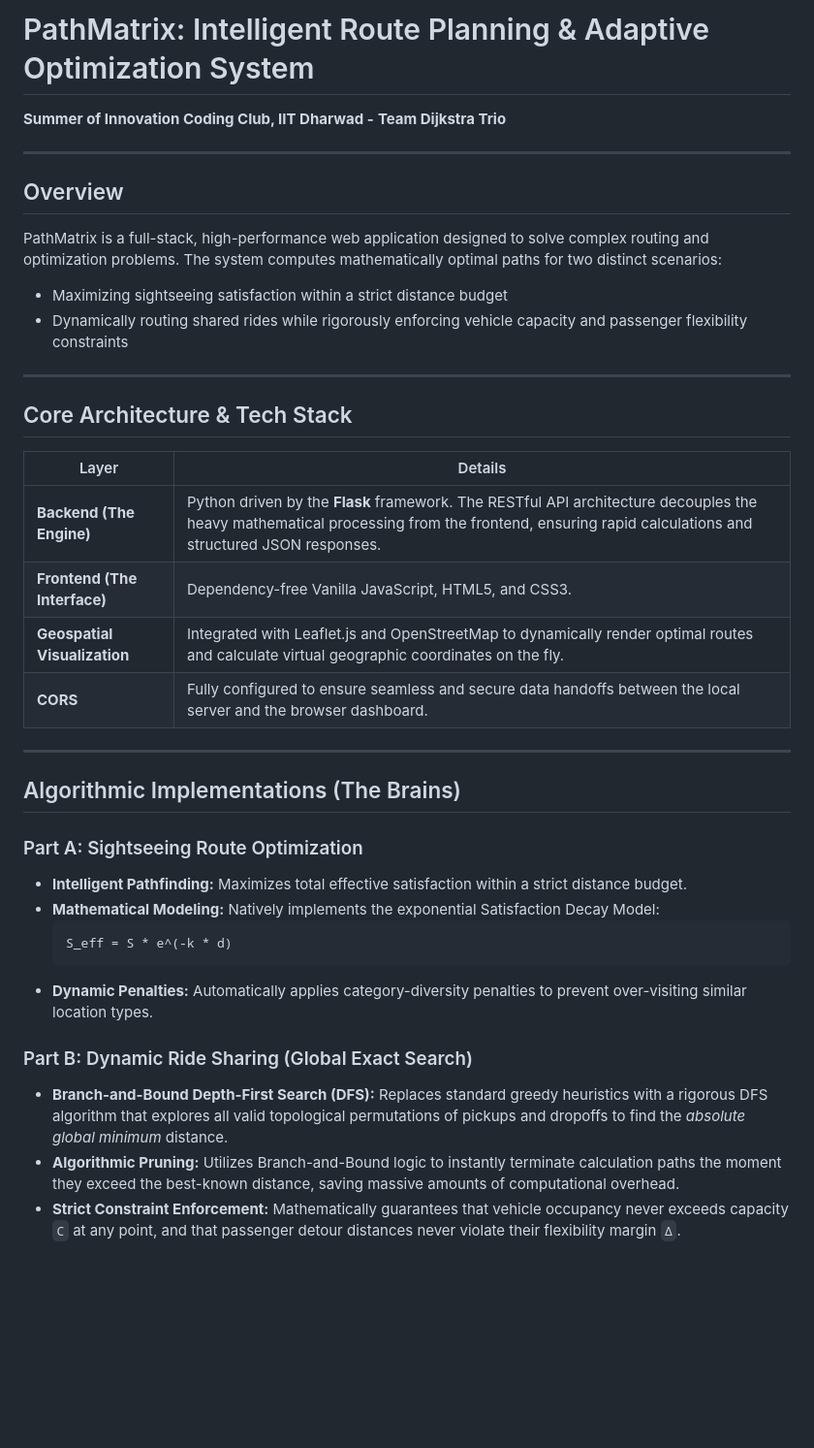
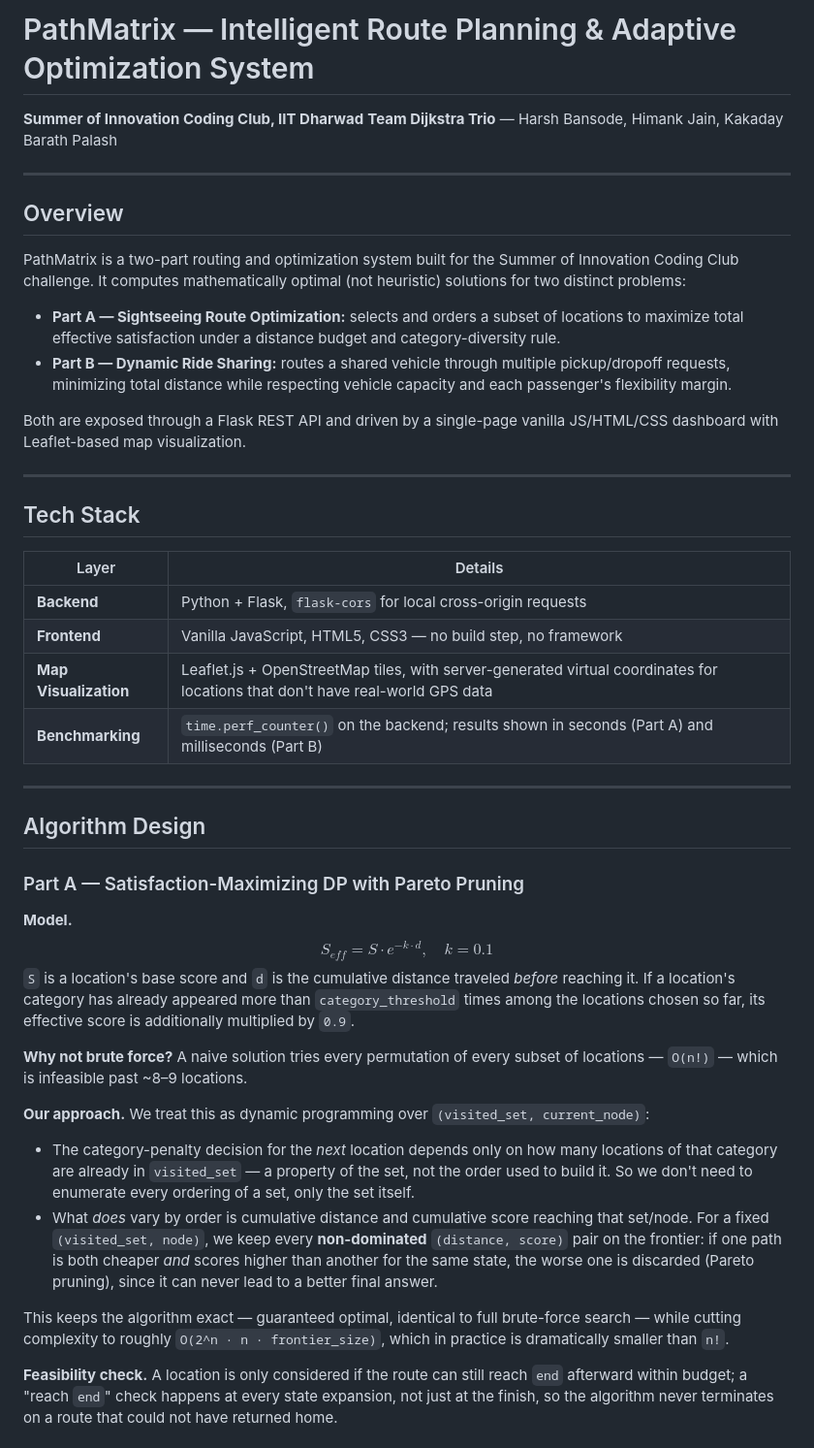
Before and after one commit to volfir4-beep/PathMatrix_V2, a Markdown page: README.md, the part around one of its changes. Shown at 97% size. Drawn GitHub-style; blank space fills up the shorter version.

````diff
--- a/README.md
+++ b/README.md
@@ -1,41 +1,47 @@
-# PathMatrix: Intelligent Route Planning & Adaptive Optimization System
+# PathMatrix — Intelligent Route Planning & Adaptive Optimization System
 
-**Summer of Innovation Coding Club, IIT Dharwad -**
-**Team Dijkstra Trio**
+**Summer of Innovation Coding Club, IIT Dharwad**
+**Team Dijkstra Trio** — Harsh Bansode, Himank Jain, Kakaday Barath Palash
 
 ---
 
 ## Overview
 
-PathMatrix is a full-stack, high-performance web application designed to solve complex routing and optimization problems. The system computes mathematically optimal paths for two distinct scenarios:
+PathMatrix is a two-part routing and optimization system built for the Summer of Innovation Coding Club challenge. It computes mathematically optimal (not heuristic) solutions for two distinct problems:
 
-- Maximizing sightseeing satisfaction within a strict distance budget
-- Dynamically routing shared rides while rigorously enforcing vehicle capacity and passenger flexibility constraints
+- **Part A — Sightseeing Route Optimization:** selects and orders a subset of locations to maximize total effective satisfaction under a distance budget and category-diversity rule.
+- **Part B — Dynamic Ride Sharing:** routes a shared vehicle through multiple pickup/dropoff requests, minimizing total distance while respecting vehicle capacity and each passenger's flexibility margin.
+
+Both are exposed through a Flask REST API and driven by a single-page vanilla JS/HTML/CSS dashboard with Leaflet-based map visualization.
 
 ---
 
-## Core Architecture & Tech Stack
+## Tech Stack
 
 | Layer | Details |
 |---|---|
-| **Backend (The Engine)** | Python driven by the **Flask** framework. The RESTful API architecture decouples the heavy mathematical processing from the frontend, ensuring rapid calculations and structured JSON responses. |
-| **Frontend (The Interface)** | Dependency-free Vanilla JavaScript, HTML5, and CSS3. |
-| **Geospatial Visualization** | Integrated with Leaflet.js and OpenStreetMap to dynamically render optimal routes and calculate virtual geographic coordinates on the fly. |
-| **CORS** | Fully configured to ensure seamless and secure data handoffs between the local server and the browser dashboard. |
+| **Backend** | Python + Flask, `flask-cors` for local cross-origin requests |
+| **Frontend** | Vanilla JavaScript, HTML5, CSS3 — no build step, no framework |
+| **Map Visualization** | Leaflet.js + OpenStreetMap tiles, with server-generated virtual coordinates for locations that don't have real-world GPS data |
+| **Benchmarking** | `time.perf_counter()` on the backend; results shown in seconds (Part A) and milliseconds (Part B) |
 
 ---
 
-## Algorithmic Implementations (The Brains)
+## Algorithm Design
 
-### Part A: Sightseeing Route Optimization
-- **Intelligent Pathfinding:** Maximizes total effective satisfaction within a strict distance budget.
-- **Mathematical Modeling:** Natively implements the exponential Satisfaction Decay Model:
-  ```
-  S_eff = S * e^(-k * d)
-  ```
-- **Dynamic Penalties:** Automatically applies category-diversity penalties to prevent over-visiting similar location types.
+### Part A — Satisfaction-Maximizing DP with Pareto Pruning
 
-### Part B: Dynamic Ride Sharing (Global Exact Search)
-- **Branch-and-Bound Depth-First Search (DFS):** Replaces standard greedy heuristics with a rigorous DFS algorithm that explores all valid topological permutations of pickups and dropoffs to find the *absolute global minimum* distance.
-- **Algorithmic Pruning:** Utilizes Branch-and-Bound logic to instantly terminate calculation paths the moment they exceed the best-known distance, saving massive amounts of computational overhead.
-- **Strict Constraint Enforcement:** Mathematically guarantees that vehicle occupancy never exceeds capacity `C` at any point, and that passenger detour distances never violate their flexibility margin `Δ`.
+**Model.**
+$$S_{eff} = S \cdot e^{-k \cdot d}, \quad k = 0.1$$
+`S` is a location's base score and `d` is the cumulative distance traveled *before* reaching it. If a location's category has already appeared more than `category_threshold` times among the locations chosen so far, its effective score is additionally multiplied by `0.9`.
+
+**Why not brute force?** A naive solution tries every permutation of every subset of locations — `O(n!)` — which is infeasible past ~8–9 locations.
+
+**Our approach.** We treat this as dynamic programming over `(visited_set, current_node)`:
+- The category-penalty decision for the *next* location depends only on how many locations of that category are already in `visited_set` — a property of the set, not the order used to build it. So we don't need to enumerate every ordering of a set, only the set itself.
+- What *does* vary by order is cumulative distance and cumulative score reaching that set/node. For a fixed `(visited_set, node)`, we keep every **non-dominated** `(distance, score)` pair on the frontier: if one path is both cheaper *and* scores higher than another for the same state, the worse one is discarded (Pareto pruning), since it can never lead to a better final answer.
+
+This keeps the algorithm exact — guaranteed optimal, identical to full brute-force search — while cutting complexity to roughly `O(2^n · n · frontier_size)`, which in practice is dramatically smaller than `n!`.
+
+**Feasibility check.** A location is only considered if the route can still reach `end` afterward within budget; a "reach `end`" check happens at every state expansion, not just at the finish, so the algorithm never terminates on a route that could not have returned home.
+
````
Also changed, not shown: other parts of README.md (+83 -33 lines).
